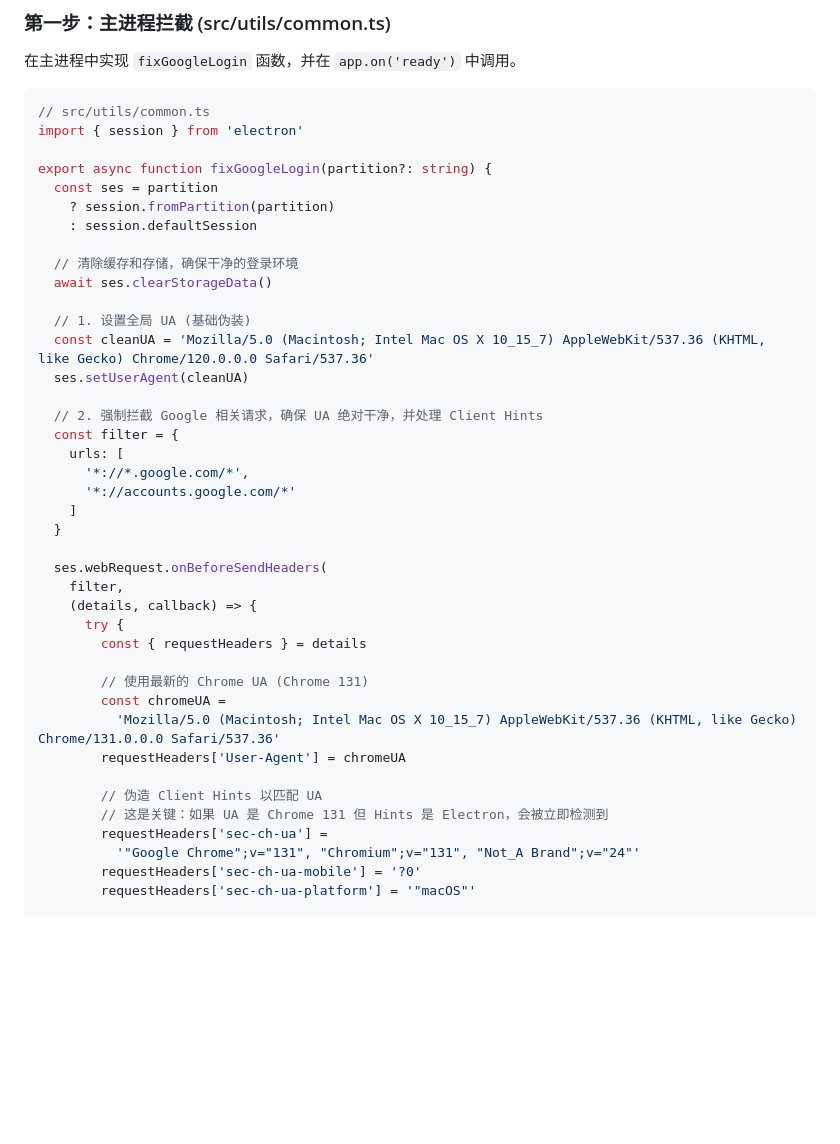
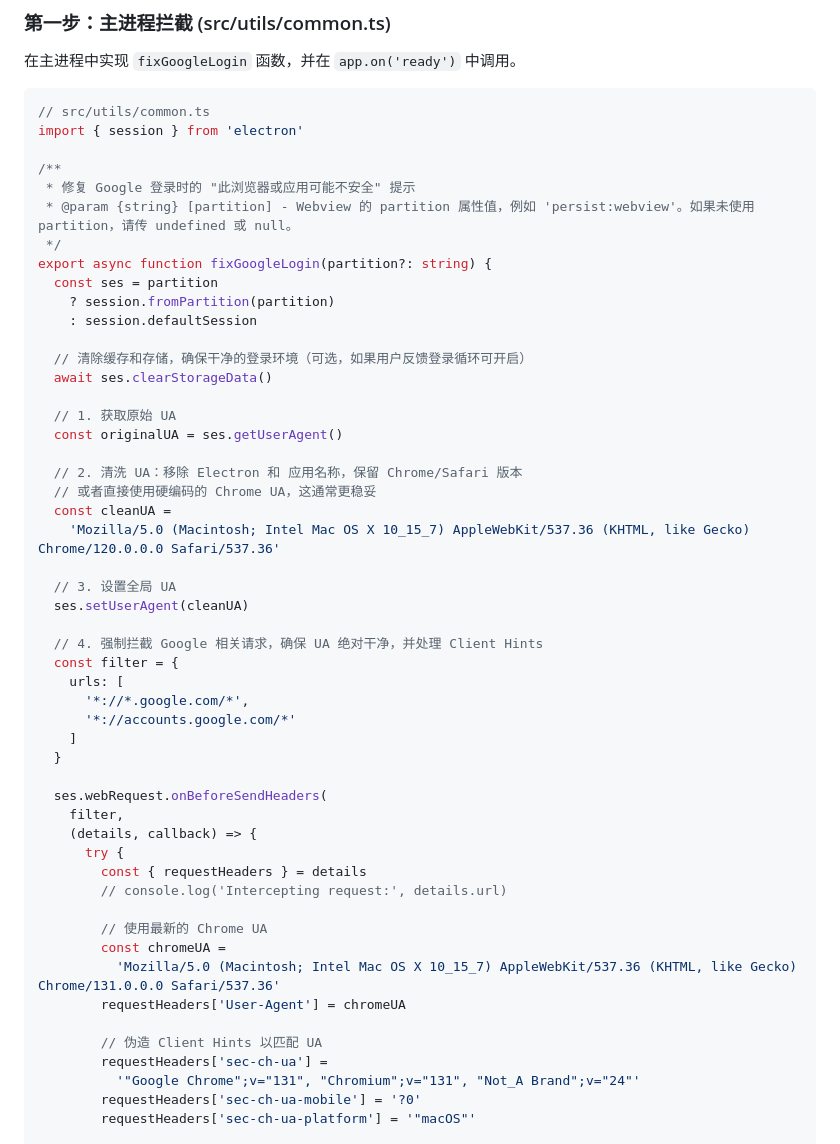
Before and after one commit to xcy960815/mac-desktop-chatgpt, a Markdown page: docs/谷歌登录绕过方案.md, the part around one of its changes. Rendered like a GitHub page; blank space fills up the shorter version.

```diff
--- a/docs/谷歌登录绕过方案.md
+++ b/docs/谷歌登录绕过方案.md
@@ -35,19 +35,30 @@
 // src/utils/common.ts
 import { session } from 'electron'
 
+/**
+ * 修复 Google 登录时的 "此浏览器或应用可能不安全" 提示
+ * @param {string} [partition] - Webview 的 partition 属性值，例如 'persist:webview'。如果未使用 partition，请传 undefined 或 null。
+ */
 export async function fixGoogleLogin(partition?: string) {
   const ses = partition
     ? session.fromPartition(partition)
     : session.defaultSession
 
-  // 清除缓存和存储，确保干净的登录环境
+  // 清除缓存和存储，确保干净的登录环境（可选，如果用户反馈登录循环可开启）
   await ses.clearStorageData()
 
-  // 1. 设置全局 UA (基础伪装)
-  const cleanUA = 'Mozilla/5.0 (Macintosh; Intel Mac OS X 10_15_7) AppleWebKit/537.36 (KHTML, like Gecko) Chrome/120.0.0.0 Safari/537.36'
+  // 1. 获取原始 UA
+  const originalUA = ses.getUserAgent()
+
+  // 2. 清洗 UA：移除 Electron 和 应用名称，保留 Chrome/Safari 版本
+  // 或者直接使用硬编码的 Chrome UA，这通常更稳妥
+  const cleanUA =
+    'Mozilla/5.0 (Macintosh; Intel Mac OS X 10_15_7) AppleWebKit/537.36 (KHTML, like Gecko) Chrome/120.0.0.0 Safari/537.36'
+
+  // 3. 设置全局 UA
   ses.setUserAgent(cleanUA)
 
-  // 2. 强制拦截 Google 相关请求，确保 UA 绝对干净，并处理 Client Hints
+  // 4. 强制拦截 Google 相关请求，确保 UA 绝对干净，并处理 Client Hints
   const filter = {
     urls: [
       '*://*.google.com/*',
@@ -60,14 +71,14 @@ export async function fixGoogleLogin(partition?: string) {
     (details, callback) => {
       try {
         const { requestHeaders } = details
+        // console.log('Intercepting request:', details.url)
 
-        // 使用最新的 Chrome UA (Chrome 131)
+        // 使用最新的 Chrome UA
         const chromeUA =
           'Mozilla/5.0 (Macintosh; Intel Mac OS X 10_15_7) AppleWebKit/537.36 (KHTML, like Gecko) Chrome/131.0.0.0 Safari/537.36'
         requestHeaders['User-Agent'] = chromeUA
 
         // 伪造 Client Hints 以匹配 UA
-        // 这是关键：如果 UA 是 Chrome 131 但 Hints 是 Electron，会被立即检测到
         requestHeaders['sec-ch-ua'] =
           '"Google Chrome";v="131", "Chromium";v="131", "Not_A Brand";v="24"'
         requestHeaders['sec-ch-ua-mobile'] = '?0'
```
Also changed, not shown: other parts of docs/谷歌登录绕过方案.md (+80 -8 lines).
